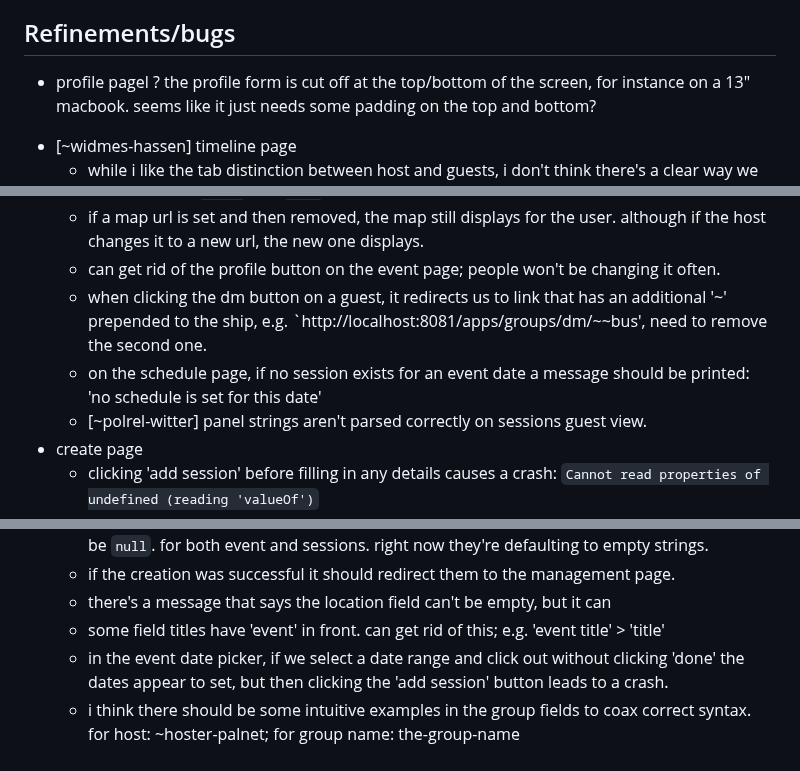
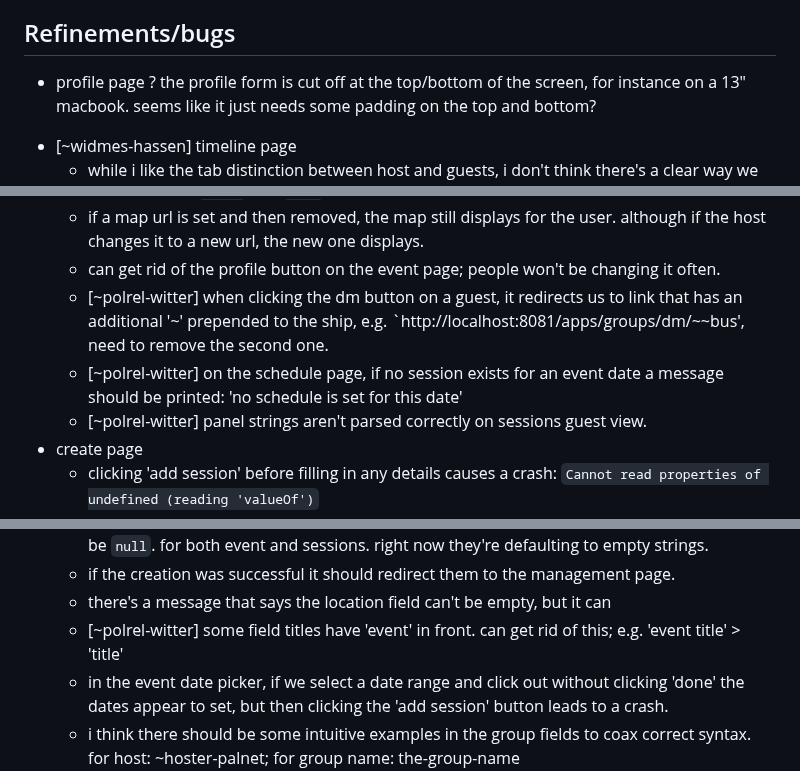
Before and after one commit to polrel-witter/live, a Markdown page: todo.md, 3 parts joined by grey strips. Drawn GitHub-style.

Commit message:
todo: claimed a few frontend tasks

```diff
--- a/todo.md
+++ b/todo.md
@@ -26,7 +26,7 @@ key:
   + @p's show up without the ~ prepended.
 
 ## Refinements/bugs
-- profile pagel
+- profile page
     ? the profile form is cut off at the top/bottom of the screen, for
       instance on a 13" macbook. seems like it just needs some padding
       on the top and bottom?
@@ -118,9 +118,9 @@ key:
       the user. although if the host changes it to a new url, the new one
       displays.
     - can get rid of the profile button on the event page; people won't be changing it often.
-    - when clicking the dm button on a guest, it redirects us to link
+    - [~polrel-witter] when clicking the dm button on a guest, it redirects us to link
       that has an additional '~' prepended to the ship, e.g. `http://localhost:8081/apps/groups/dm/~~bus', need to remove the second one.
-    - on the schedule page, if no session exists for an event date a message should be printed: 'no schedule is set for this date'
+    - [~polrel-witter] on the schedule page, if no session exists for an event date a message should be printed: 'no schedule is set for this date'
     + [~polrel-witter] panel strings aren't parsed correctly on sessions guest view.
 - create page
     - clicking 'add session' before filling in any details causes a
@@ -135,7 +135,7 @@ key:
     - if the creation was successful it should redirect them to the
       management page.
     - there's a message that says the location field can't be empty, but it can
-    - some field titles have 'event' in front. can get rid of this; e.g.
+    - [~polrel-witter] some field titles have 'event' in front. can get rid of this; e.g.
       'event title' > 'title'
     - in the event date picker, if we select a date range and click out without clicking 'done' the dates appear to set, but then clicking the 'add session' button leads to a crash.
     - i think there should be some intuitive examples in the group fields to coax correct syntax. for host: ~hoster-palnet; for group name: the-group-name
```
